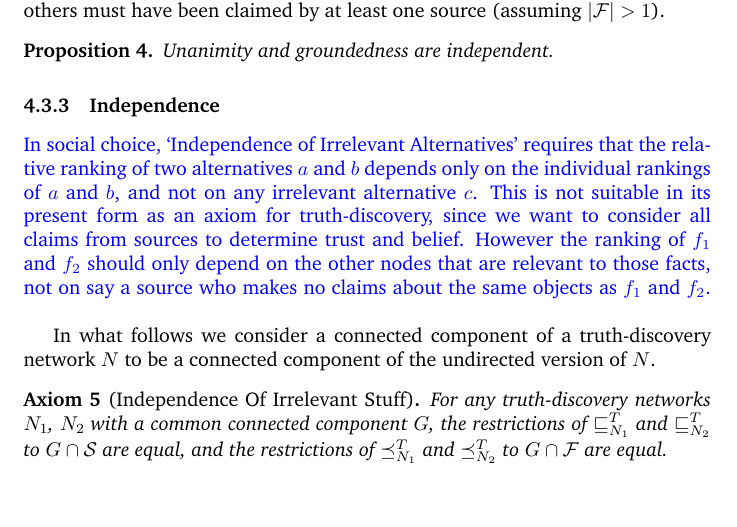
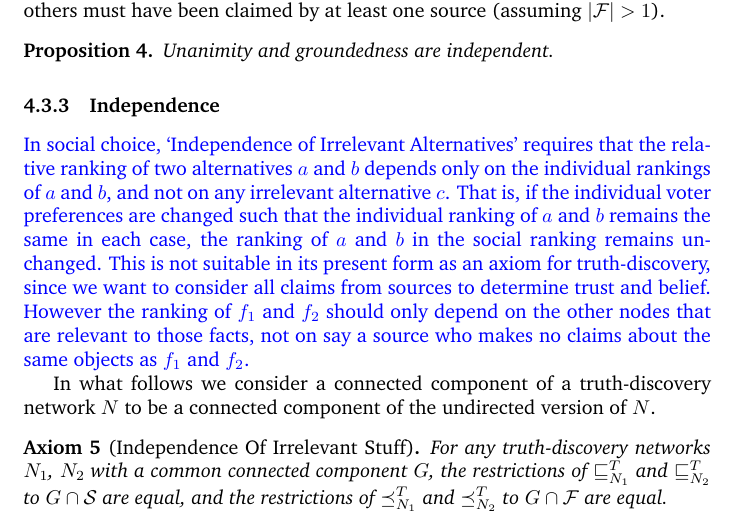
Before and after one commit to joesingo/truthdiscovery, a LaTeX document (reports/theoretical-part-notes.tex): part of page 14 of 29, cut so that both start at the same text. Compiled offline with pdfLaTeX.

Commit message:
Add extra note in intro to indep

```diff
--- a/reports/theoretical-part-notes.tex
+++ b/reports/theoretical-part-notes.tex
@@ -814,7 +814,9 @@ Unanimity and groundedness are independent.
     In social choice, `Independence of Irrelevant Alternatives' requires that
     the relative ranking of two alternatives $a$ and $b$ depends only on the
     individual rankings of $a$ and $b$, and not on any irrelevant alternative
-    $c$.
+    $c$. That is, if the individual voter preferences are changed such that the
+    individual ranking of $a$ and $b$ remains the same in each case, the
+    ranking of $a$ and $b$ in the social ranking remains unchanged.
     This is not suitable in its present form as an axiom for truth-discovery,
     since we want to consider all claims from sources to determine trust and
     belief. However the ranking of $f_1$ and $f_2$ should only depend on the
```
